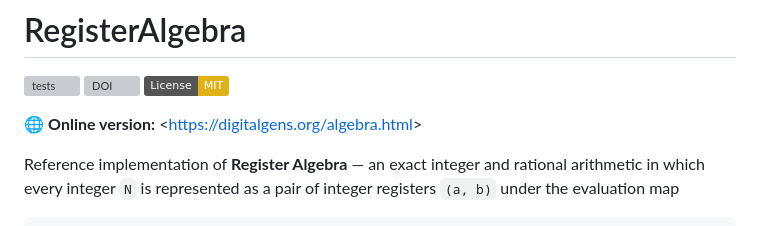
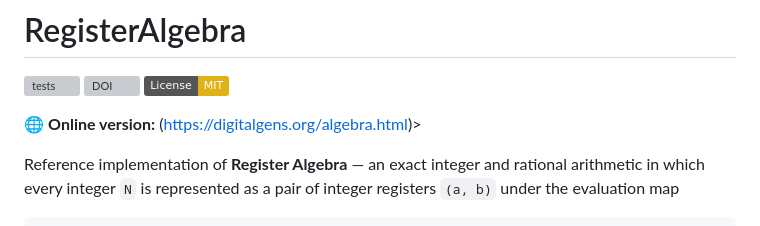
Before and after one commit to rkalendar/RegisterAlgebra, a Markdown page: README.md, the part around the change. Rendered like a GitHub page; badges without logos; grey boxes are pictures that could not be loaded.

```diff
--- a/README.md
+++ b/README.md
@@ -4,7 +4,7 @@
 [![DOI](https://zenodo.org/badge/DOI/10.5281/zenodo.21630724.svg)](https://doi.org/10.5281/zenodo.21630724)
 [![License: MIT](https://img.shields.io/badge/License-MIT-yellow.svg)](https://opensource.org/licenses/MIT)
 
-🌐 **Online version:** <[https://digitalgens.org/algebra.html](https://digitalgens.org/algebra.html)>
+🌐 **Online version:** (https://digitalgens.org/algebra.html)>
 
 Reference implementation of **Register Algebra** — an exact integer and rational
 arithmetic in which every integer `N` is represented as a pair of integer
```
